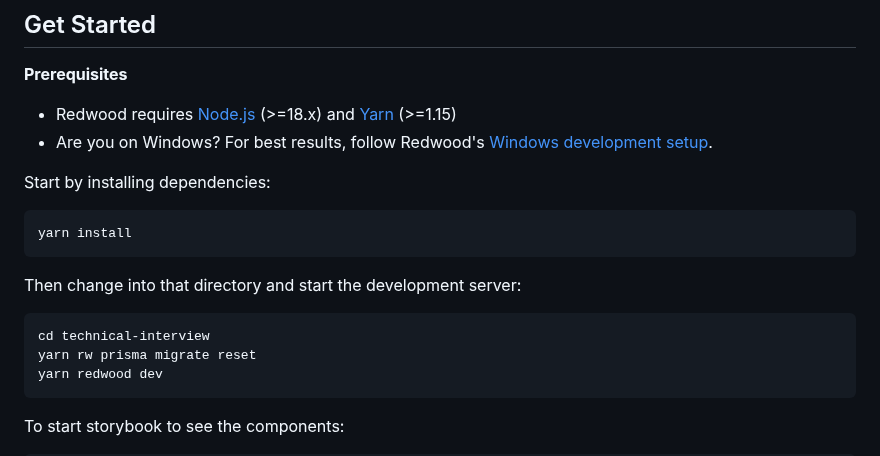
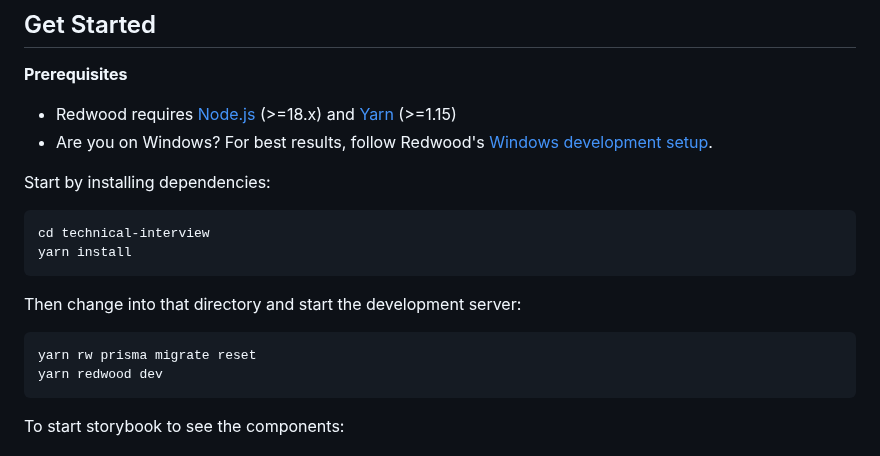
Before and after one commit to sebprest/everfund-technical-interview, a Markdown page: README.md, the part around the change. Rendered like a GitHub page.

Commit message:
Fixed order of running commands

````diff
--- a/README.md
+++ b/README.md
@@ -59,13 +59,13 @@ We understand and appreciate that there are many different approaches to these p
 Start by installing dependencies:
 
 ```
+cd technical-interview
 yarn install
 ```
 
 Then change into that directory and start the development server:
 
 ```
-cd technical-interview
 yarn rw prisma migrate reset
 yarn redwood dev
 ```
````
